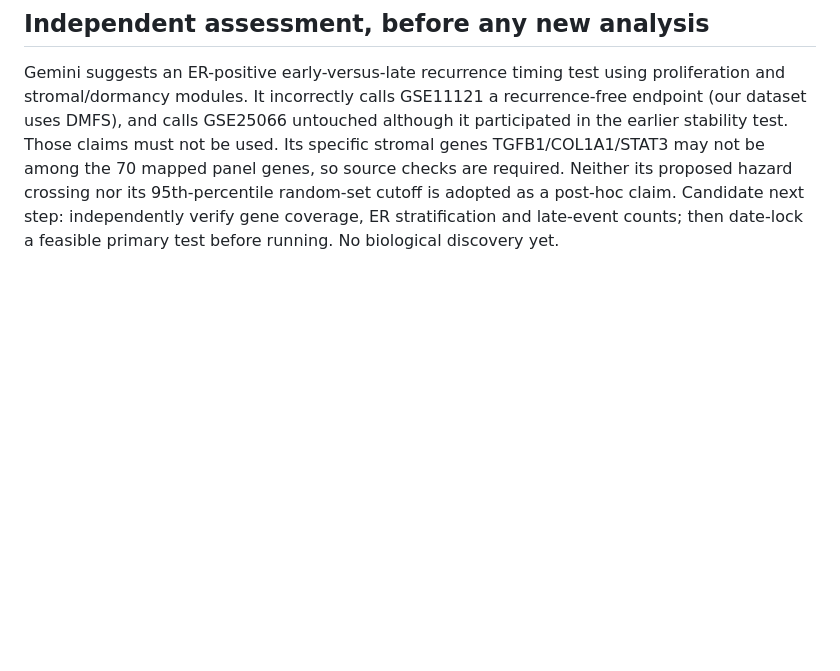
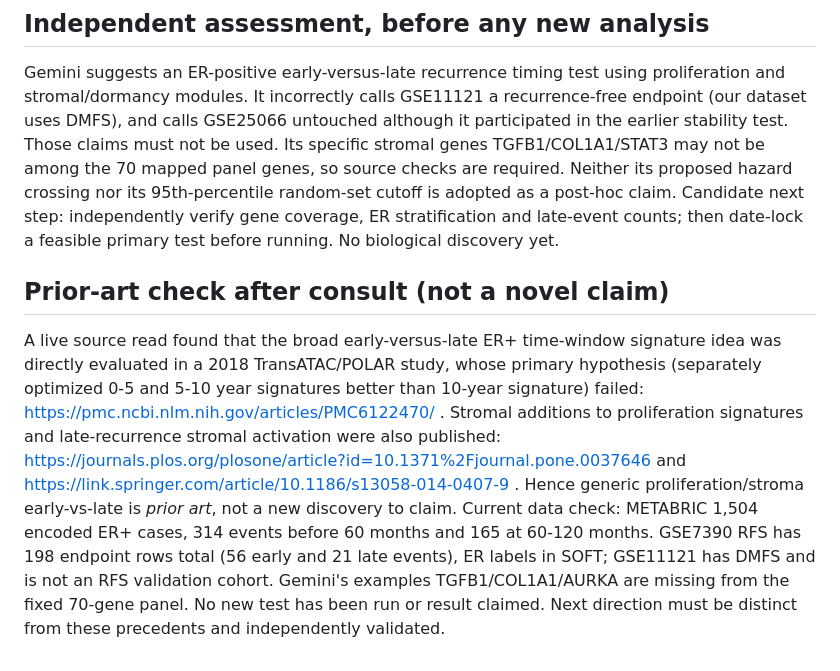
Before and after one commit to uditakankananonononono/mega27-21-cancer-recurrence, a Markdown page: docs/GEMINI_PIVOT_CONSULT.md, the part around the change. Rendered like a GitHub page; blank space fills up the shorter version.

Commit message:
Audit Gemini pivot against direct early-late and stromal prior art

```diff
--- a/docs/GEMINI_PIVOT_CONSULT.md
+++ b/docs/GEMINI_PIVOT_CONSULT.md
@@ -208,3 +208,22 @@ hazard crossing nor its 95th-percentile random-set cutoff is adopted as a
 post-hoc claim. Candidate next step: independently verify gene coverage, ER
 stratification and late-event counts; then date-lock a feasible primary test
 before running. No biological discovery yet.
+
+## Prior-art check after consult (not a novel claim)
+A live source read found that the broad early-versus-late ER+ time-window
+signature idea was directly evaluated in a 2018 TransATAC/POLAR study, whose
+primary hypothesis (separately optimized 0-5 and 5-10 year signatures better
+than 10-year signature) failed:
+https://pmc.ncbi.nlm.nih.gov/articles/PMC6122470/ . Stromal additions to
+proliferation signatures and late-recurrence stromal activation were also
+published:
+https://journals.plos.org/plosone/article?id=10.1371%2Fjournal.pone.0037646
+and https://link.springer.com/article/10.1186/s13058-014-0407-9 .
+Hence generic proliferation/stroma early-vs-late is *prior art*, not a new
+discovery to claim. Current data check: METABRIC 1,504 encoded ER+ cases,
+314 events before 60 months and 165 at 60-120 months. GSE7390 RFS has
+198 endpoint rows total (56 early and 21 late events), ER labels in SOFT;
+GSE11121 has DMFS and is not an RFS validation cohort. Gemini's examples
+TGFB1/COL1A1/AURKA are missing from the fixed 70-gene panel.
+No new test has been run or result claimed. Next direction must be distinct
+from these precedents and independently validated.
```
